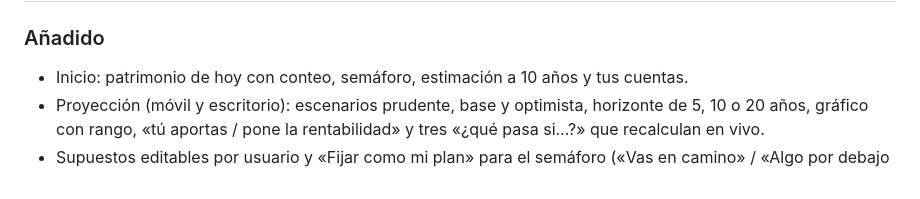
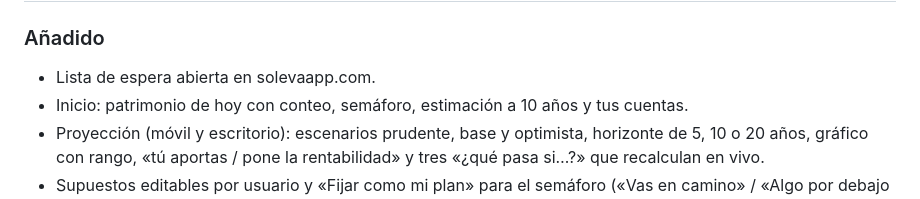
Before and after one commit to jmartintechit-blip/soleva, a Markdown page: CHANGELOG.md, the part around one of its changes. GitHub-like rendering.

```diff
--- a/CHANGELOG.md
+++ b/CHANGELOG.md
@@ -7,5 +9,6 @@ Formato: [Keep a Changelog](https://keepachangelog.com/es-ES/1.1.0/). Versiones:
 ### Añadido
 
+- Lista de espera abierta en solevaapp.com.
 - Inicio: patrimonio de hoy con conteo, semáforo, estimación a 10 años y tus cuentas.
 - Proyección (móvil y escritorio): escenarios prudente, base y optimista, horizonte de 5, 10 o 20 años, gráfico con rango, «tú aportas / pone la rentabilidad» y tres «¿qué pasa si…?» que recalculan en vivo.
 - Supuestos editables por usuario y «Fijar como mi plan» para el semáforo («Vas en camino» / «Algo por debajo del plan», umbral −3 %).
```
Also changed, not shown: other parts of CHANGELOG.md (+4 -1 lines), README.en.md (+4 -4 lines), README.md (+4 -4 lines).
